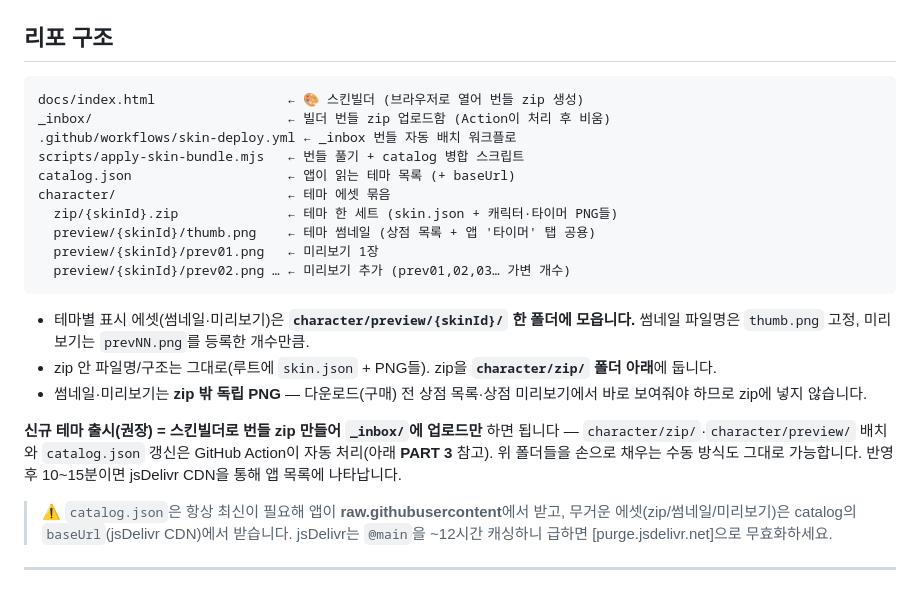
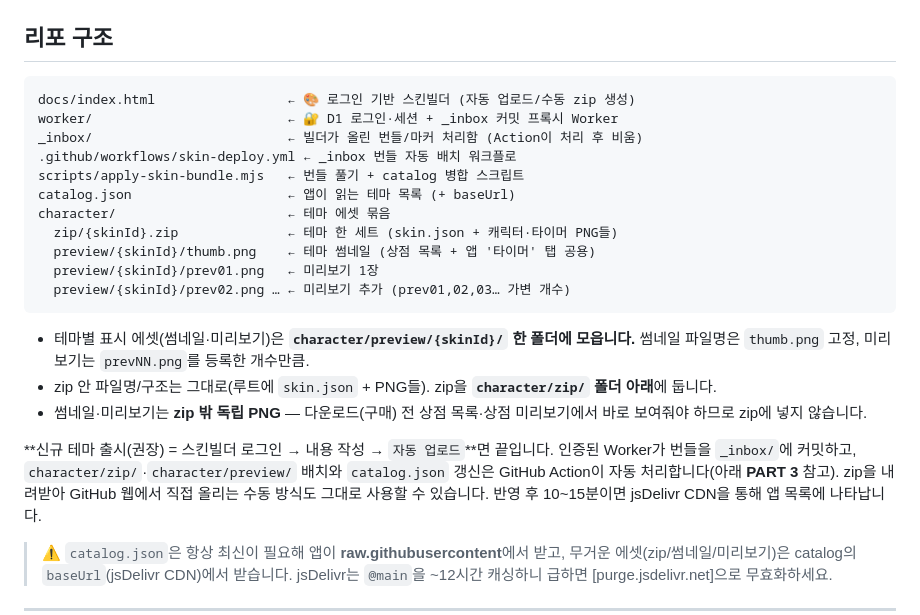
Before and after one commit to shenika27/daintyz_timer_characterList, a Markdown page: README.md, the part around one of its changes. Rendered like a GitHub page; blank space fills up the shorter version.

````diff
--- a/README.md
+++ b/README.md
@@ -17,8 +17,9 @@
 ## 리포 구조
 
 ```
-docs/index.html                 ← 🎨 스킨빌더 (브라우저로 열어 번들 zip 생성)
-_inbox/                         ← 빌더 번들 zip 업로드함 (Action이 처리 후 비움)
+docs/index.html                 ← 🎨 로그인 기반 스킨빌더 (자동 업로드/수동 zip 생성)
+worker/                         ← 🔐 D1 로그인·세션 + _inbox 커밋 프록시 Worker
+_inbox/                         ← 빌더가 올린 번들/마커 처리함 (Action이 처리 후 비움)
 .github/workflows/skin-deploy.yml ← _inbox 번들 자동 배치 워크플로
 scripts/apply-skin-bundle.mjs   ← 번들 풀기 + catalog 병합 스크립트
 catalog.json                    ← 앱이 읽는 테마 목록 (+ baseUrl)
@@ -33,7 +34,7 @@ character/                      ← 테마 에셋 묶음
 - zip 안 파일명/구조는 그대로(루트에 `skin.json` + PNG들). zip을 **`character/zip/` 폴더 아래**에 둡니다.
 - 썸네일·미리보기는 **zip 밖 독립 PNG** — 다운로드(구매) 전 상점 목록·상점 미리보기에서 바로 보여줘야 하므로 zip에 넣지 않습니다.
 
-**신규 테마 출시(권장) = 스킨빌더로 번들 zip 만들어 `_inbox/`에 업로드만** 하면 됩니다 — `character/zip/`·`character/preview/` 배치와 `catalog.json` 갱신은 GitHub Action이 자동 처리(아래 **PART 3** 참고). 위 폴더들을 손으로 채우는 수동 방식도 그대로 가능합니다.
+**신규 테마 출시(권장) = 스킨빌더 로그인 → 내용 작성 → `자동 업로드`**면 끝입니다. 인증된 Worker가 번들을 `_inbox/`에 커밋하고, `character/zip/`·`character/preview/` 배치와 `catalog.json` 갱신은 GitHub Action이 자동 처리합니다(아래 **PART 3** 참고). zip을 내려받아 GitHub 웹에서 직접 올리는 수동 방식도 그대로 사용할 수 있습니다.
 반영 후 10~15분이면 jsDelivr CDN을 통해 앱 목록에 나타납니다.
 
 > ⚠️ `catalog.json`은 항상 최신이 필요해 앱이 **raw.githubusercontent**에서 받고, 무거운 에셋(zip/썸네일/미리보기)은
````
Also changed, not shown: other parts of README.md (+46 -8 lines).
